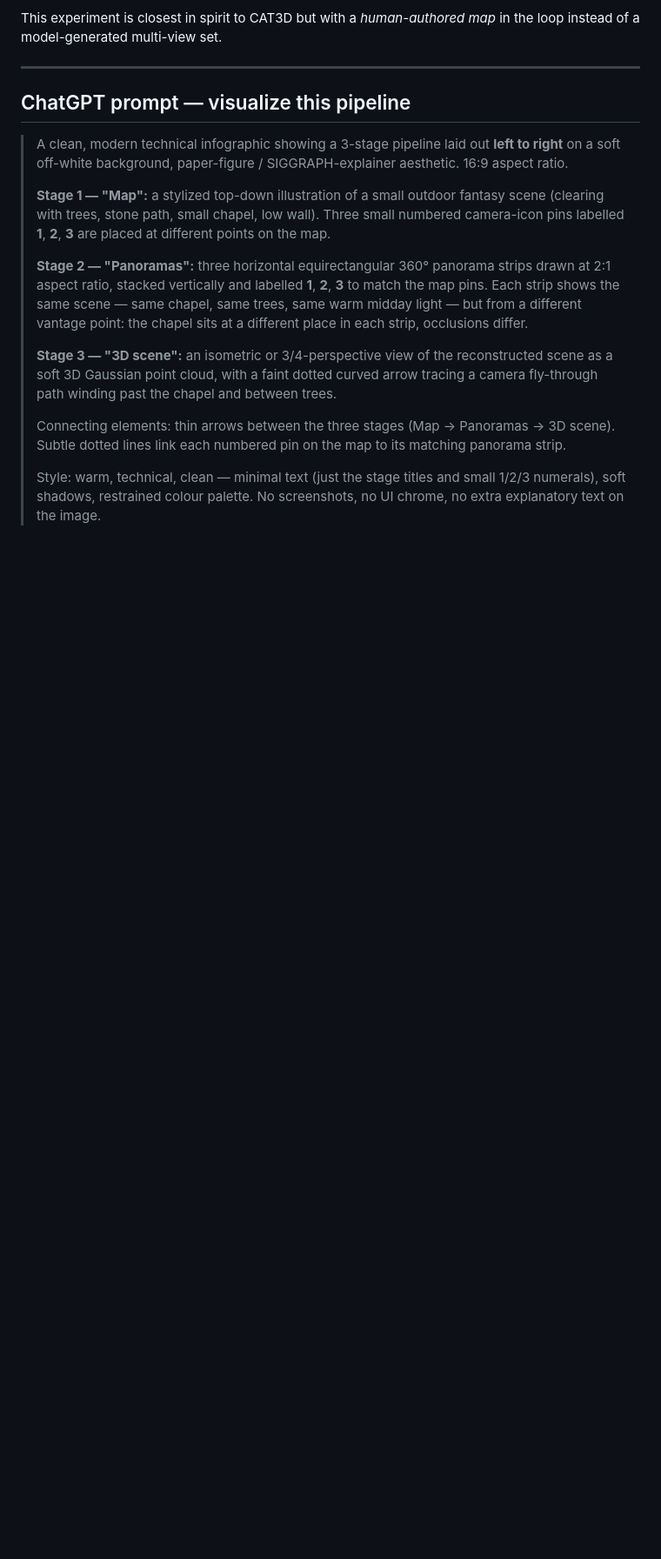
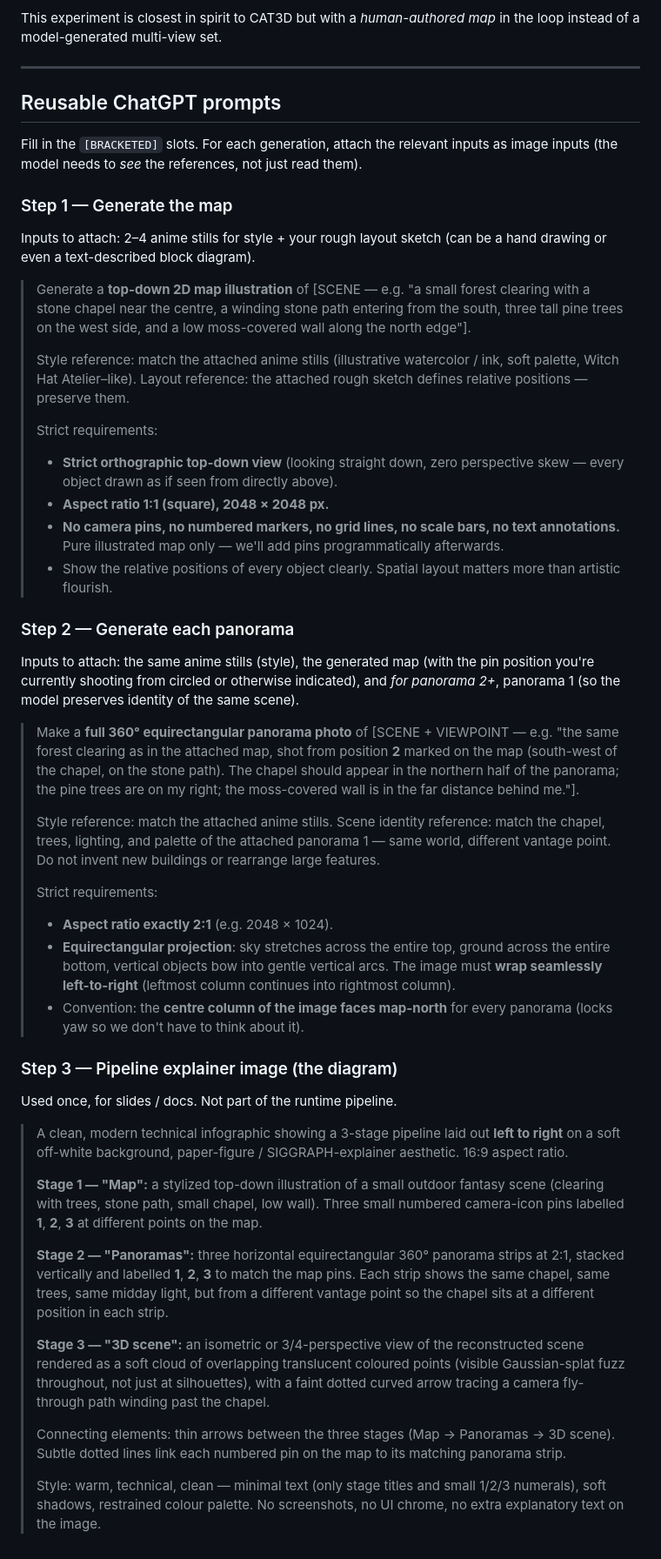
Before and after one commit to vladimiralbrekhtccr/world-models, a Markdown page: MultiPano/README.md, the part around the change. Shown at 87% size. Drawn GitHub-style; blank space fills up the shorter version.

Commit message:
MultiPano: add reusable ChatGPT prompts for map + each panorama
- Step 1: orthographic top-down map (1:1, 2048x2048, no pins)
- Step 2: 360 equirectangular panorama (2:1) with style/identity refs
- Step 3: (existing) explainer infographic prompt

Co-Authored-By: Claude Opus 4.7 (1M context) <noreply@anthropic.com>

```diff
--- a/MultiPano/README.md
+++ b/MultiPano/README.md
@@ -126,7 +126,68 @@ map* in the loop instead of a model-generated multi-view set.
 
 ---
 
-## ChatGPT prompt — visualize this pipeline
+## Reusable ChatGPT prompts
+
+Fill in the `[BRACKETED]` slots. For each generation, attach the relevant
+inputs as image inputs (the model needs to *see* the references, not just
+read them).
+
+### Step 1 — Generate the map
+
+Inputs to attach: 2–4 anime stills for style + your rough layout sketch
+(can be a hand drawing or even a text-described block diagram).
+
+> Generate a **top-down 2D map illustration** of [SCENE — e.g. "a small
+> forest clearing with a stone chapel near the centre, a winding stone
+> path entering from the south, three tall pine trees on the west side,
+> and a low moss-covered wall along the north edge"].
+>
+> Style reference: match the attached anime stills (illustrative
+> watercolor / ink, soft palette, Witch Hat Atelier–like).
+> Layout reference: the attached rough sketch defines relative positions
+> — preserve them.
+>
+> Strict requirements:
+> - **Strict orthographic top-down view** (looking straight down, zero
+>   perspective skew — every object drawn as if seen from directly above).
+> - **Aspect ratio 1:1 (square), 2048 × 2048 px.**
+> - **No camera pins, no numbered markers, no grid lines, no scale bars,
+>   no text annotations.** Pure illustrated map only — we'll add pins
+>   programmatically afterwards.
+> - Show the relative positions of every object clearly. Spatial layout
+>   matters more than artistic flourish.
+
+### Step 2 — Generate each panorama
+
+Inputs to attach: the same anime stills (style), the generated map (with
+the pin position you're currently shooting from circled or otherwise
+indicated), and *for panorama 2+*, panorama 1 (so the model preserves
+identity of the same scene).
+
+> Make a **full 360° equirectangular panorama photo** of [SCENE +
+> VIEWPOINT — e.g. "the same forest clearing as in the attached map,
+> shot from position **2** marked on the map (south-west of the chapel,
+> on the stone path). The chapel should appear in the northern half of
+> the panorama; the pine trees are on my right; the moss-covered wall
+> is in the far distance behind me."].
+>
+> Style reference: match the attached anime stills.
+> Scene identity reference: match the chapel, trees, lighting, and
+> palette of the attached panorama 1 — same world, different vantage
+> point. Do not invent new buildings or rearrange large features.
+>
+> Strict requirements:
+> - **Aspect ratio exactly 2:1** (e.g. 2048 × 1024).
+> - **Equirectangular projection**: sky stretches across the entire top,
+>   ground across the entire bottom, vertical objects bow into gentle
+>   vertical arcs. The image must **wrap seamlessly left-to-right**
+>   (leftmost column continues into rightmost column).
+> - Convention: the **centre column of the image faces map-north** for
+>   every panorama (locks yaw so we don't have to think about it).
+
+### Step 3 — Pipeline explainer image (the diagram)
+
+Used once, for slides / docs. Not part of the runtime pipeline.
 
 > A clean, modern technical infographic showing a 3-stage pipeline laid
 > out **left to right** on a soft off-white background, paper-figure /
@@ -135,24 +196,24 @@ map* in the loop instead of a model-generated multi-view set.
 > **Stage 1 — "Map":** a stylized top-down illustration of a small
 > outdoor fantasy scene (clearing with trees, stone path, small chapel,
 > low wall). Three small numbered camera-icon pins labelled **1**,
-> **2**, **3** are placed at different points on the map.
+> **2**, **3** at different points on the map.
 >
 > **Stage 2 — "Panoramas":** three horizontal equirectangular 360°
-> panorama strips drawn at 2:1 aspect ratio, stacked vertically and
-> labelled **1**, **2**, **3** to match the map pins. Each strip shows
-> the same scene — same chapel, same trees, same warm midday light —
-> but from a different vantage point: the chapel sits at a different
-> place in each strip, occlusions differ.
+> panorama strips at 2:1, stacked vertically and labelled **1**, **2**,
+> **3** to match the map pins. Each strip shows the same chapel, same
+> trees, same midday light, but from a different vantage point so the
+> chapel sits at a different position in each strip.
 >
 > **Stage 3 — "3D scene":** an isometric or 3/4-perspective view of the
-> reconstructed scene as a soft 3D Gaussian point cloud, with a faint
-> dotted curved arrow tracing a camera fly-through path winding past
-> the chapel and between trees.
+> reconstructed scene rendered as a soft cloud of overlapping translucent
+> coloured points (visible Gaussian-splat fuzz throughout, not just at
+> silhouettes), with a faint dotted curved arrow tracing a camera
+> fly-through path winding past the chapel.
 >
 > Connecting elements: thin arrows between the three stages (Map →
 > Panoramas → 3D scene). Subtle dotted lines link each numbered pin on
 > the map to its matching panorama strip.
 >
-> Style: warm, technical, clean — minimal text (just the stage titles
-> and small 1/2/3 numerals), soft shadows, restrained colour palette.
-> No screenshots, no UI chrome, no extra explanatory text on the image.
+> Style: warm, technical, clean — minimal text (only stage titles and
+> small 1/2/3 numerals), soft shadows, restrained colour palette. No
+> screenshots, no UI chrome, no extra explanatory text on the image.
```
